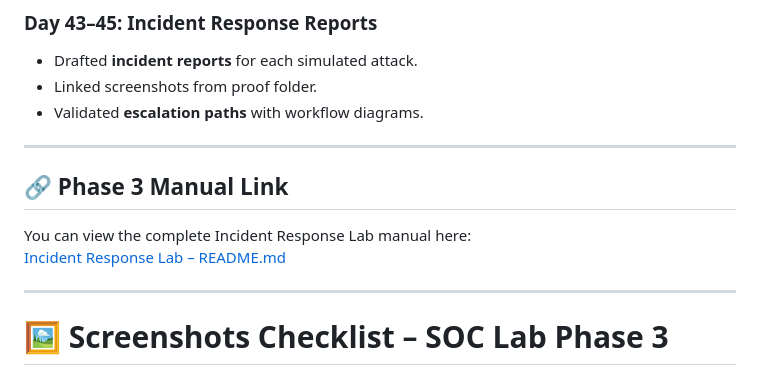
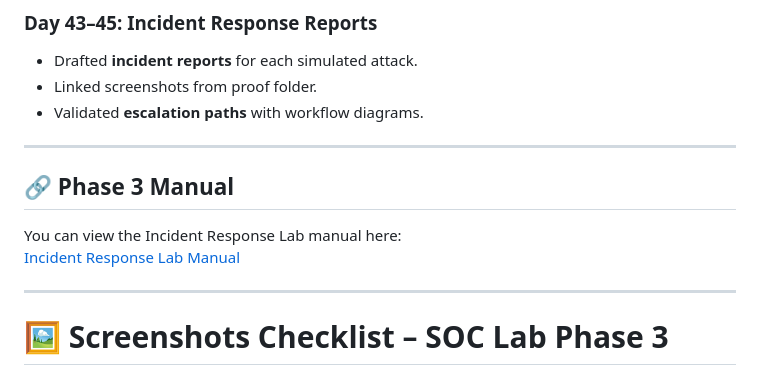
Before and after one commit to LetsLearn-08/soc-analyst-journey, a Markdown page: docs/Phase3_Incident_Response.md, the part around the change. Rendered like a GitHub page.

```diff
--- a/docs/Phase3_Incident_Response.md
+++ b/docs/Phase3_Incident_Response.md
@@ -39,9 +39,10 @@
 - Validated **escalation paths** with workflow diagrams.
 
 ---
-## 🔗 Phase 3 Manual Link
-You can view the complete Incident Response Lab manual here:
-[Incident Response Lab – README.md](https://github.com/LetsLearn-08/Incident-Response-Lab/blob/main/README.md)
+
+## 🔗 Phase 3 Manual
+You can view the Incident Response Lab manual here:
+[Incident Response Lab Manual](https://github.com/LetsLearn-08/soc-lab-journey/blob/main/phase-3/incident-response-lab/incident-response-lab-manual.md)
 
 ---
 
```
